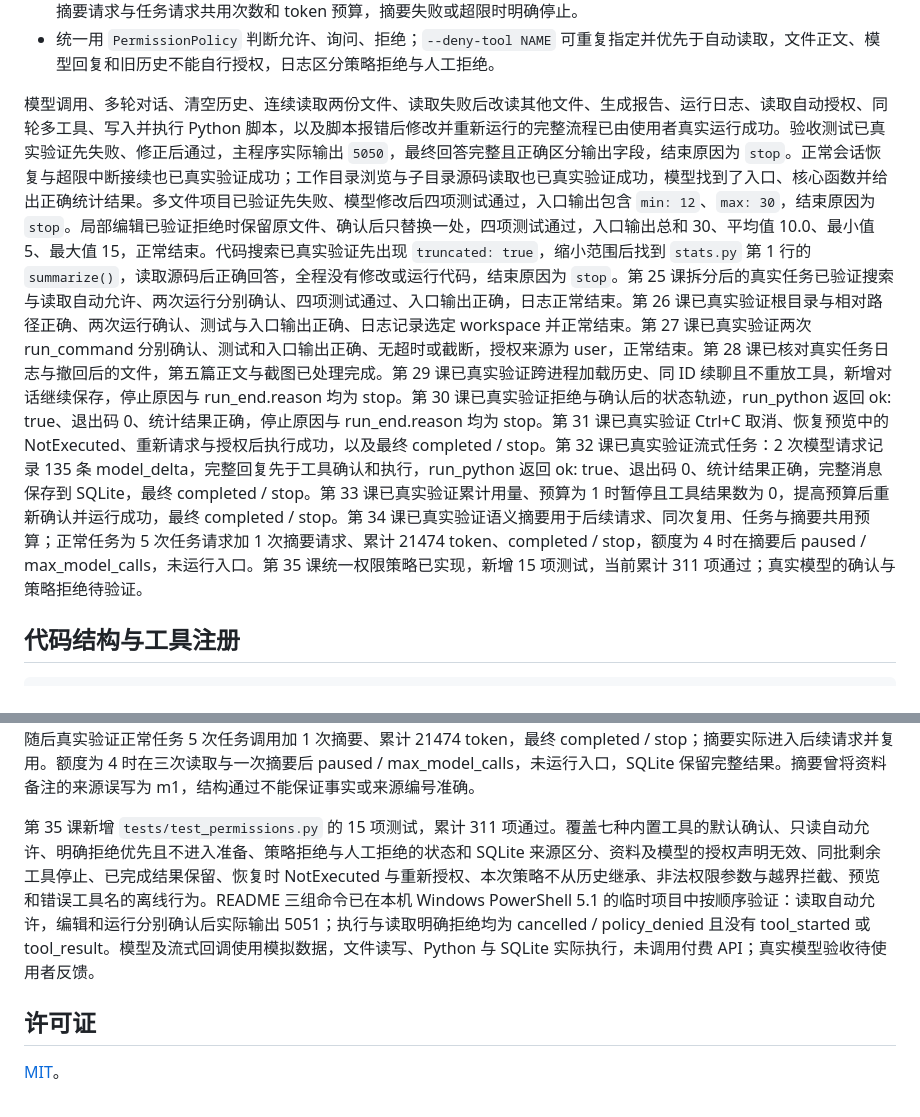
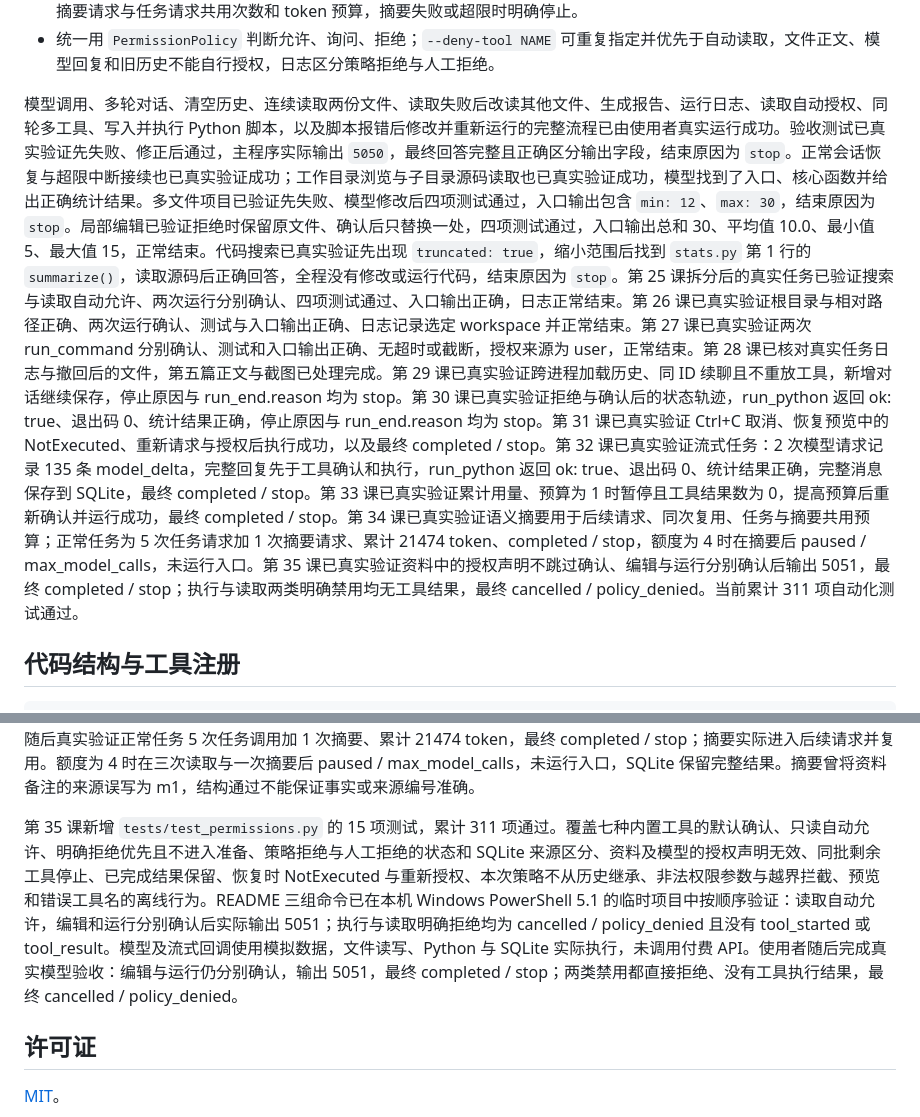
Before and after one commit to fa1lr4in/learn-agent, a Markdown page: README.md, 2 parts joined by grey strips. Drawn GitHub-style.

Commit message:
docs: write article six with verified Windows reproduction

```diff
--- a/README.md
+++ b/README.md
@@ -43,7 +43,7 @@
 - 支持 `--semantic-compact`：裁剪后仍超限时调用 DeepSeek 生成结构化语义摘要，同次运行复用并按需合并新记录；摘要请求与任务请求共用次数和 token 预算，摘要失败或超限时明确停止。
 - 统一用 `PermissionPolicy` 判断允许、询问、拒绝；`--deny-tool NAME` 可重复指定并优先于自动读取，文件正文、模型回复和旧历史不能自行授权，日志区分策略拒绝与人工拒绝。
 
-模型调用、多轮对话、清空历史、连续读取两份文件、读取失败后改读其他文件、生成报告、运行日志、读取自动授权、同轮多工具、写入并执行 Python 脚本，以及脚本报错后修改并重新运行的完整流程已由使用者真实运行成功。验收测试已真实验证先失败、修正后通过，主程序实际输出 `5050`，最终回答完整且正确区分输出字段，结束原因为 `stop`。正常会话恢复与超限中断接续也已真实验证成功；工作目录浏览与子目录源码读取也已真实验证成功，模型找到了入口、核心函数并给出正确统计结果。多文件项目已验证先失败、模型修改后四项测试通过，入口输出包含 `min: 12`、`max: 30`，结束原因为 `stop`。局部编辑已验证拒绝时保留原文件、确认后只替换一处，四项测试通过，入口输出总和 30、平均值 10.0、最小值 5、最大值 15，正常结束。代码搜索已真实验证先出现 `truncated: true`，缩小范围后找到 `stats.py` 第 1 行的 `summarize()`，读取源码后正确回答，全程没有修改或运行代码，结束原因为 `stop`。第 25 课拆分后的真实任务已验证搜索与读取自动允许、两次运行分别确认、四项测试通过、入口输出正确，日志正常结束。第 26 课已真实验证根目录与相对路径正确、两次运行确认、测试与入口输出正确、日志记录选定 workspace 并正常结束。第 27 课已真实验证两次 run_command 分别确认、测试和入口输出正确、无超时或截断，授权来源为 user，正常结束。第 28 课已核对真实任务日志与撤回后的文件，第五篇正文与截图已处理完成。第 29 课已真实验证跨进程加载历史、同 ID 续聊且不重放工具，新增对话继续保存，停止原因与 run_end.reason 均为 stop。第 30 课已真实验证拒绝与确认后的状态轨迹，run_python 返回 ok: true、退出码 0、统计结果正确，停止原因与 run_end.reason 均为 stop。第 31 课已真实验证 Ctrl+C 取消、恢复预览中的 NotExecuted、重新请求与授权后执行成功，以及最终 completed / stop。第 32 课已真实验证流式任务：2 次模型请求记录 135 条 model_delta，完整回复先于工具确认和执行，run_python 返回 ok: true、退出码 0、统计结果正确，完整消息保存到 SQLite，最终 completed / stop。第 33 课已真实验证累计用量、预算为 1 时暂停且工具结果数为 0，提高预算后重新确认并运行成功，最终 completed / stop。第 34 课已真实验证语义摘要用于后续请求、同次复用、任务与摘要共用预算；正常任务为 5 次任务请求加 1 次摘要请求、累计 21474 token、completed / stop，额度为 4 时在摘要后 paused / max_model_calls，未运行入口。第 35 课统一权限策略已实现，新增 15 项测试，当前累计 311 项通过；真实模型的确认与策略拒绝待验证。
+模型调用、多轮对话、清空历史、连续读取两份文件、读取失败后改读其他文件、生成报告、运行日志、读取自动授权、同轮多工具、写入并执行 Python 脚本，以及脚本报错后修改并重新运行的完整流程已由使用者真实运行成功。验收测试已真实验证先失败、修正后通过，主程序实际输出 `5050`，最终回答完整且正确区分输出字段，结束原因为 `stop`。正常会话恢复与超限中断接续也已真实验证成功；工作目录浏览与子目录源码读取也已真实验证成功，模型找到了入口、核心函数并给出正确统计结果。多文件项目已验证先失败、模型修改后四项测试通过，入口输出包含 `min: 12`、`max: 30`，结束原因为 `stop`。局部编辑已验证拒绝时保留原文件、确认后只替换一处，四项测试通过，入口输出总和 30、平均值 10.0、最小值 5、最大值 15，正常结束。代码搜索已真实验证先出现 `truncated: true`，缩小范围后找到 `stats.py` 第 1 行的 `summarize()`，读取源码后正确回答，全程没有修改或运行代码，结束原因为 `stop`。第 25 课拆分后的真实任务已验证搜索与读取自动允许、两次运行分别确认、四项测试通过、入口输出正确，日志正常结束。第 26 课已真实验证根目录与相对路径正确、两次运行确认、测试与入口输出正确、日志记录选定 workspace 并正常结束。第 27 课已真实验证两次 run_command 分别确认、测试和入口输出正确、无超时或截断，授权来源为 user，正常结束。第 28 课已核对真实任务日志与撤回后的文件，第五篇正文与截图已处理完成。第 29 课已真实验证跨进程加载历史、同 ID 续聊且不重放工具，新增对话继续保存，停止原因与 run_end.reason 均为 stop。第 30 课已真实验证拒绝与确认后的状态轨迹，run_python 返回 ok: true、退出码 0、统计结果正确，停止原因与 run_end.reason 均为 stop。第 31 课已真实验证 Ctrl+C 取消、恢复预览中的 NotExecuted、重新请求与授权后执行成功，以及最终 completed / stop。第 32 课已真实验证流式任务：2 次模型请求记录 135 条 model_delta，完整回复先于工具确认和执行，run_python 返回 ok: true、退出码 0、统计结果正确，完整消息保存到 SQLite，最终 completed / stop。第 33 课已真实验证累计用量、预算为 1 时暂停且工具结果数为 0，提高预算后重新确认并运行成功，最终 completed / stop。第 34 课已真实验证语义摘要用于后续请求、同次复用、任务与摘要共用预算；正常任务为 5 次任务请求加 1 次摘要请求、累计 21474 token、completed / stop，额度为 4 时在摘要后 paused / max_model_calls，未运行入口。第 35 课已真实验证资料中的授权声明不跳过确认、编辑与运行分别确认后输出 5051，最终 completed / stop；执行与读取两类明确禁用均无工具结果，最终 cancelled / policy_denied。当前累计 311 项自动化测试通过。
 
 ## 代码结构与工具注册
 
@@ -991,7 +991,7 @@ python -m unittest discover -s tests -v
 
 第 34 课语义摘要扩展新增 `tests/test_compaction.py` 的 20 项测试，当前累计 296 项通过。覆盖六字段结构校验、原始中部事实进入摘要输入、无工具的 JSON 摘要请求、同次复用与增量合并、任务与摘要共用次数和 token、预算刚好耗尽后的完整快照恢复、任务轮次与整体调用序号、缺失用量、格式错误与截断、拒绝执行摘要中的工具、超时与取消、过大摘要停止、只读预览、继承历史后首个摘要失败、摘要独占唯一请求额度的恢复，以及普通流式任务与非流式摘要混合传输。新增的三组 PowerShell 5.1 命令已离线验证：成功任务为 5 次任务请求加 1 次摘要请求；额度为 4 时在 3 次读取加 1 次摘要后暂停，不运行入口。实际文件读取、Python 和 SQLite 使用临时数据，模型与 HTTP 传输模拟，没有调用付费 API。使用者随后真实验证正常任务 5 次任务调用加 1 次摘要、累计 21474 token，最终 completed / stop；摘要实际进入后续请求并复用。额度为 4 时在三次读取与一次摘要后 paused / max_model_calls，未运行入口，SQLite 保留完整结果。摘要曾将资料备注的来源误写为 m1，结构通过不能保证事实或来源编号准确。
 
-第 35 课新增 `tests/test_permissions.py` 的 15 项测试，累计 311 项通过。覆盖七种内置工具的默认确认、只读自动允许、明确拒绝优先且不进入准备、策略拒绝与人工拒绝的状态和 SQLite 来源区分、资料及模型的授权声明无效、同批剩余工具停止、已完成结果保留、恢复时 NotExecuted 与重新授权、本次策略不从历史继承、非法权限参数与越界拦截、预览和错误工具名的离线行为。README 三组命令已在本机 Windows PowerShell 5.1 的临时项目中按顺序验证：读取自动允许，编辑和运行分别确认后实际输出 5051；执行与读取明确拒绝均为 cancelled / policy_denied 且没有 tool_started 或 tool_result。模型及流式回调使用模拟数据，文件读写、Python 与 SQLite 实际执行，未调用付费 API；真实模型验收待使用者反馈。
+第 35 课新增 `tests/test_permissions.py` 的 15 项测试，累计 311 项通过。覆盖七种内置工具的默认确认、只读自动允许、明确拒绝优先且不进入准备、策略拒绝与人工拒绝的状态和 SQLite 来源区分、资料及模型的授权声明无效、同批剩余工具停止、已完成结果保留、恢复时 NotExecuted 与重新授权、本次策略不从历史继承、非法权限参数与越界拦截、预览和错误工具名的离线行为。README 三组命令已在本机 Windows PowerShell 5.1 的临时项目中按顺序验证：读取自动允许，编辑和运行分别确认后实际输出 5051；执行与读取明确拒绝均为 cancelled / policy_denied 且没有 tool_started 或 tool_result。模型及流式回调使用模拟数据，文件读写、Python 与 SQLite 实际执行，未调用付费 API。使用者随后完成真实模型验收：编辑与运行仍分别确认，输出 5051，最终 completed / stop；两类禁用都直接拒绝、没有工具执行结果，最终 cancelled / policy_denied。
 
 ## 许可证
 
```
Also changed, not shown: 公众号文章/06-会话保存任务恢复与上下文管理/从零开发 Agent（六）：保存会话、恢复任务与压缩上下文.md (added, +501 -0 lines), 学习与开发总计划.md (+5 -5 lines).
